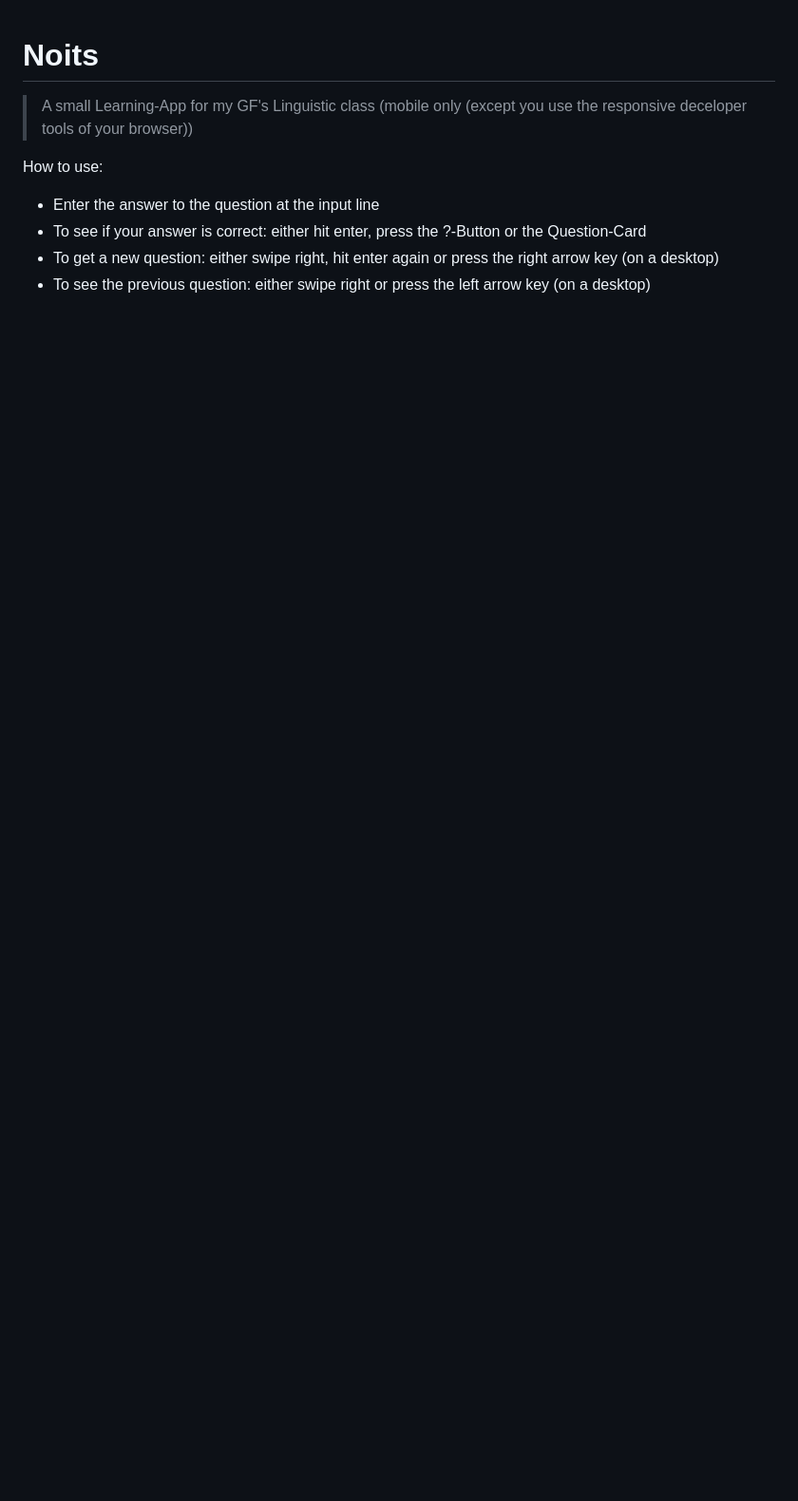
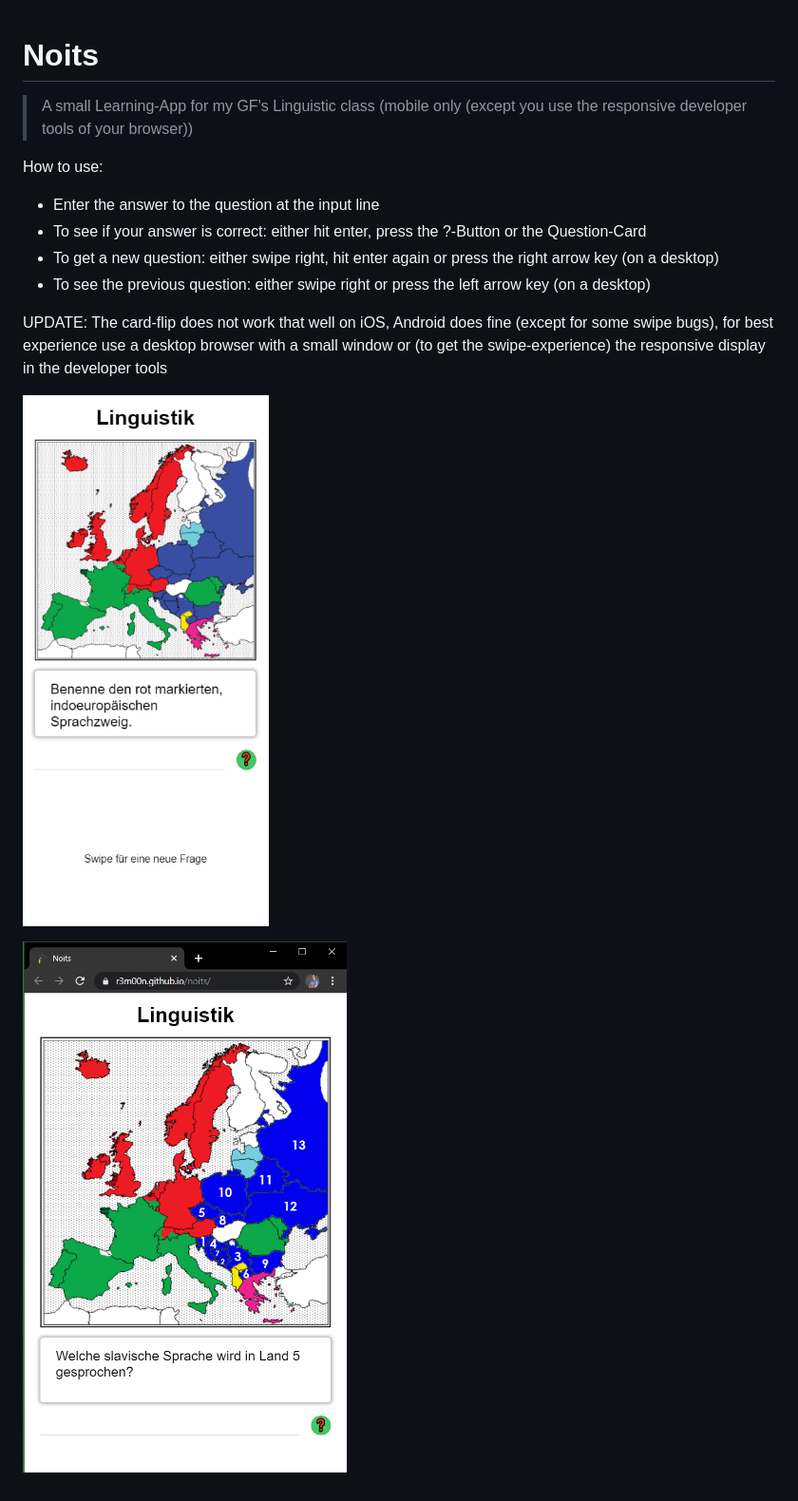
Before and after one commit to r3m00n/Noits, a Markdown page: README.md, the part around the change. Shown: that part at 95% size. Drawn GitHub-style; pictures changed too: img/Screenshot.desktop.png (added), img/Screenshot.mobile.png (added); blank space fills up the shorter version.

```diff
--- a/README.md
+++ b/README.md
@@ -1,7 +1,7 @@
 # Noits
 
 > A small Learning-App for my GF's Linguistic class
-> (mobile only (except you use the responsive deceloper tools of your browser))
+> (mobile only (except you use the responsive developer tools of your browser))
 
 How to use:
 
@@ -9,3 +9,9 @@ How to use:
 - To see if your answer is correct: either hit enter, press the ?-Button or the Question-Card
 - To get a new question: either swipe right, hit enter again or press the right arrow key (on a desktop)
 - To see the previous question: either swipe right or press the left arrow key (on a desktop)
+
+UPDATE: The card-flip does not work that well on iOS, Android does fine (except for some swipe bugs), for best experience use a desktop browser with a small window or (to get the swipe-experience) the responsive display in the developer tools
+
+[![Mobile](https://github.com/r3m00n/noits/blob/master/img/Screenshot.mobile.png)]()
+
+[![Desktop](https://github.com/r3m00n/noits/blob/master/img/Screenshot.desktop.png)]()
```
